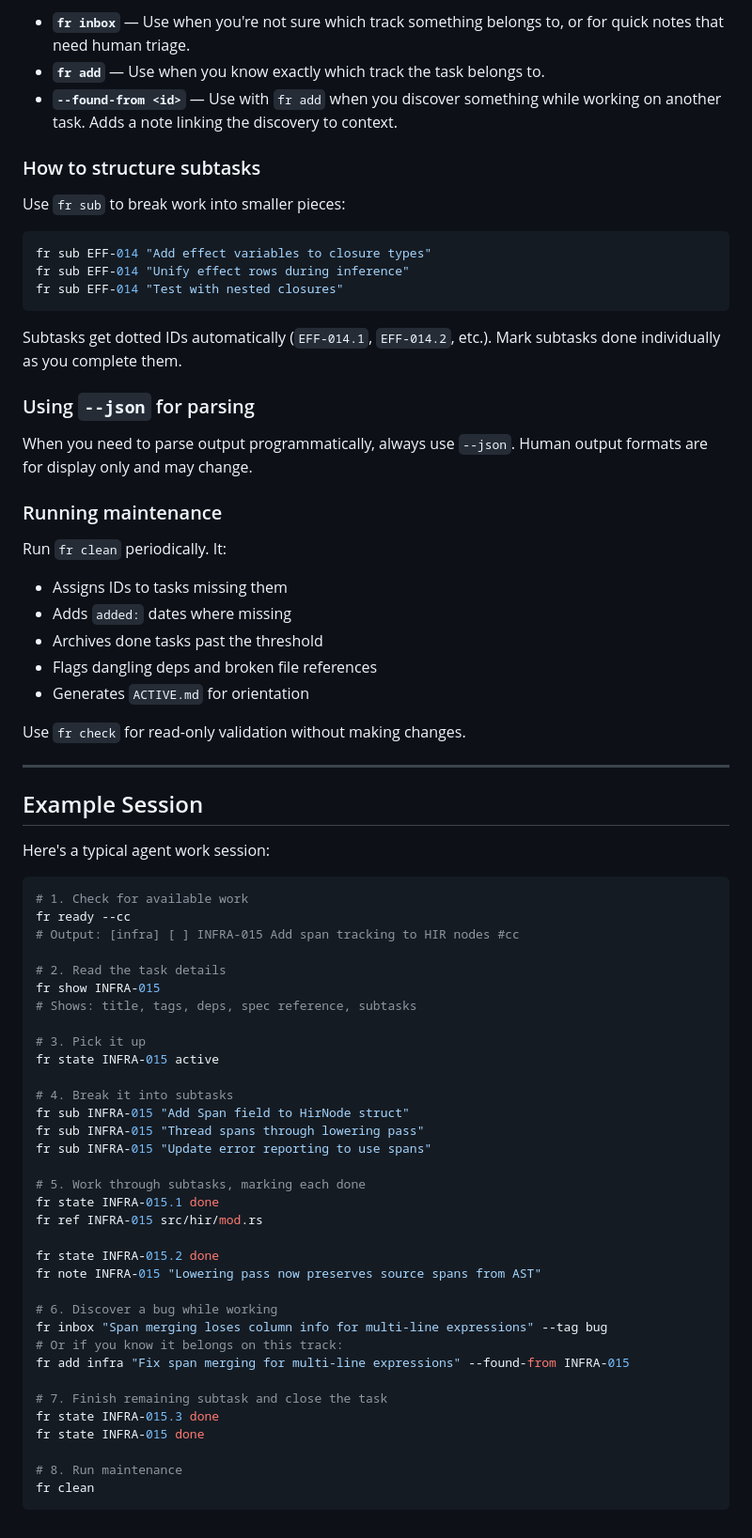
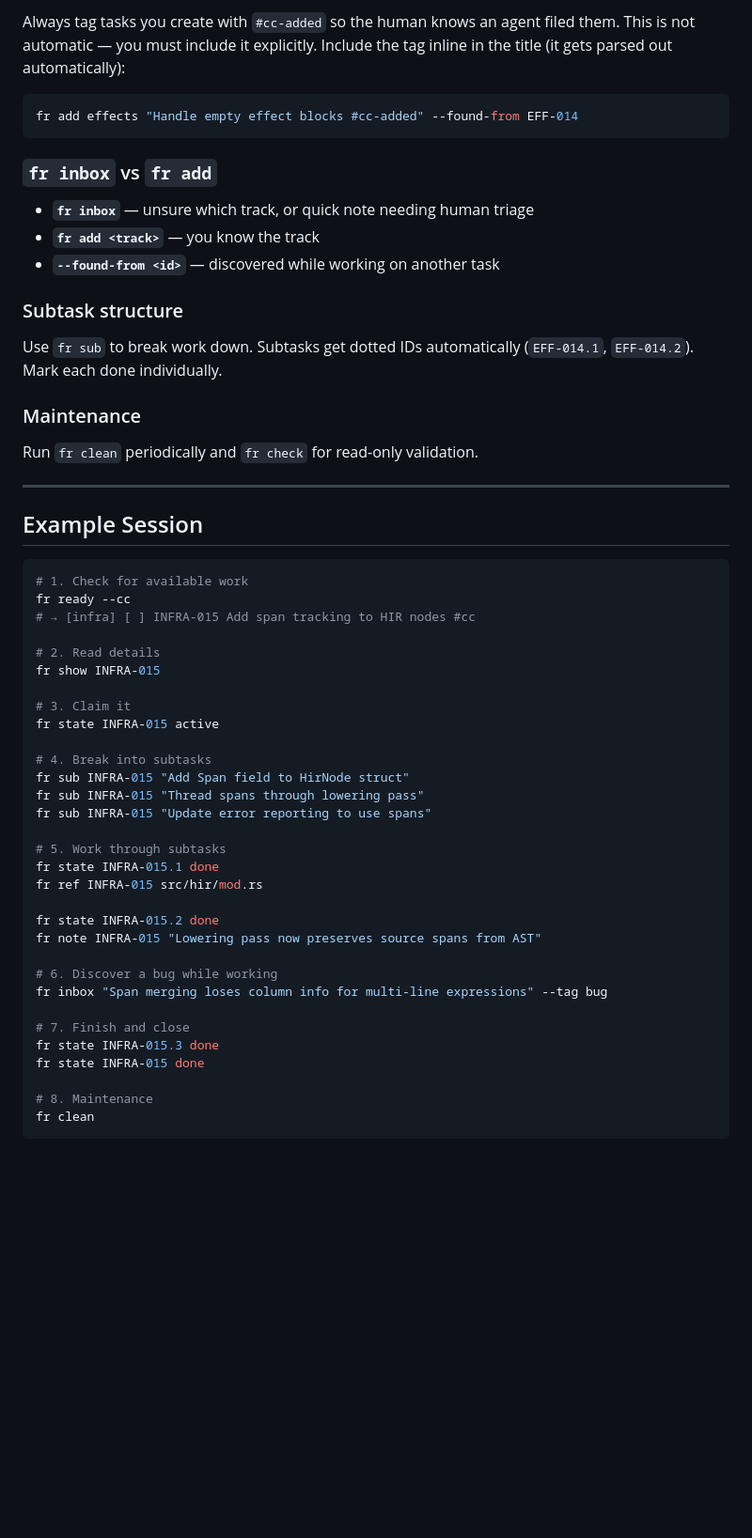
Before and after one commit to joshsegall/frame, a Markdown page: SKILL.md, the part around one of its changes. Shown at 94% size. Drawn GitHub-style; blank space fills up the shorter version.

````diff
--- a/SKILL.md
+++ b/SKILL.md
@@ -277,63 +264,48 @@ This is configured as a default tag in `project.toml` under
 
-- **`fr inbox`** — Use when you're not sure which track something belongs to,
-  or for quick notes that need human triage.
-- **`fr add`** — Use when you know exactly which track the task belongs to.
-- **`--found-from <id>`** — Use with `fr add` when you discover something
-  while working on another task. Adds a note linking the discovery to context.
-
-### How to structure subtasks
-
-Use `fr sub` to break work into smaller pieces:
+Always tag tasks you create with `#cc-added` so the human knows an agent
+filed them. This is not automatic — you must include it explicitly.
+Include the tag inline in the title (it gets parsed out automatically):
 
 ```bash
-fr sub EFF-014 "Add effect variables to closure types"
-fr sub EFF-014 "Unify effect rows during inference"
-fr sub EFF-014 "Test with nested closures"
+fr add effects "Handle empty effect blocks #cc-added" --found-from EFF-014
 ```
 
-Subtasks get dotted IDs automatically (`EFF-014.1`, `EFF-014.2`, etc.).
-Mark subtasks done individually as you complete them.
+### `fr inbox` vs `fr add`
 
-### Using `--json` for parsing
+- **`fr inbox`** — unsure which track, or quick note needing human triage
+- **`fr add <track>`** — you know the track
+- **`--found-from <id>`** — discovered while working on another task
 
-When you need to parse output programmatically, always use `--json`. Human
-output formats are for display only and may change.
+### Subtask structure
 
-### Running maintenance
+Use `fr sub` to break work down. Subtasks get dotted IDs automatically
+(`EFF-014.1`, `EFF-014.2`). Mark each done individually.
 
-Run `fr clean` periodically. It:
-- Assigns IDs to tasks missing them
-- Adds `added:` dates where missing
-- Archives done tasks past the threshold
-- Flags dangling deps and broken file references
-- Generates `ACTIVE.md` for orientation
+### Maintenance
 
-Use `fr check` for read-only validation without making changes.
+Run `fr clean` periodically and `fr check` for read-only validation.
 
 ---
 
 ## Example Session
 
-Here's a typical agent work session:
-
 ```bash
 # 1. Check for available work
 fr ready --cc
-# Output: [infra] [ ] INFRA-015 Add span tracking to HIR nodes #cc
+# → [infra] [ ] INFRA-015 Add span tracking to HIR nodes #cc
 
-# 2. Read the task details
+# 2. Read details
 fr show INFRA-015
-# Shows: title, tags, deps, spec reference, subtasks
 
-# 3. Pick it up
+# 3. Claim it
 fr state INFRA-015 active
 
-# 4. Break it into subtasks
+# 4. Break into subtasks
 fr sub INFRA-015 "Add Span field to HirNode struct"
 fr sub INFRA-015 "Thread spans through lowering pass"
 fr sub INFRA-015 "Update error reporting to use spans"
 
-# 5. Work through subtasks, marking each done
+# 5. Work through subtasks
 fr state INFRA-015.1 done
 fr ref INFRA-015 src/hir/mod.rs
 
@@ -342,13 +314,11 @@ fr note INFRA-015 "Lowering pass now preserves source spans from AST"
 
 # 6. Discover a bug while working
 fr inbox "Span merging loses column info for multi-line expressions" --tag bug
-# Or if you know it belongs on this track:
-fr add infra "Fix span merging for multi-line expressions" --found-from INFRA-015
 
-# 7. Finish remaining subtask and close the task
+# 7. Finish and close
 fr state INFRA-015.3 done
 fr state INFRA-015 done
 
-# 8. Run maintenance
+# 8. Maintenance
 fr clean
 ```
````
Also changed, not shown: other parts of SKILL.md (+102 -115 lines).
